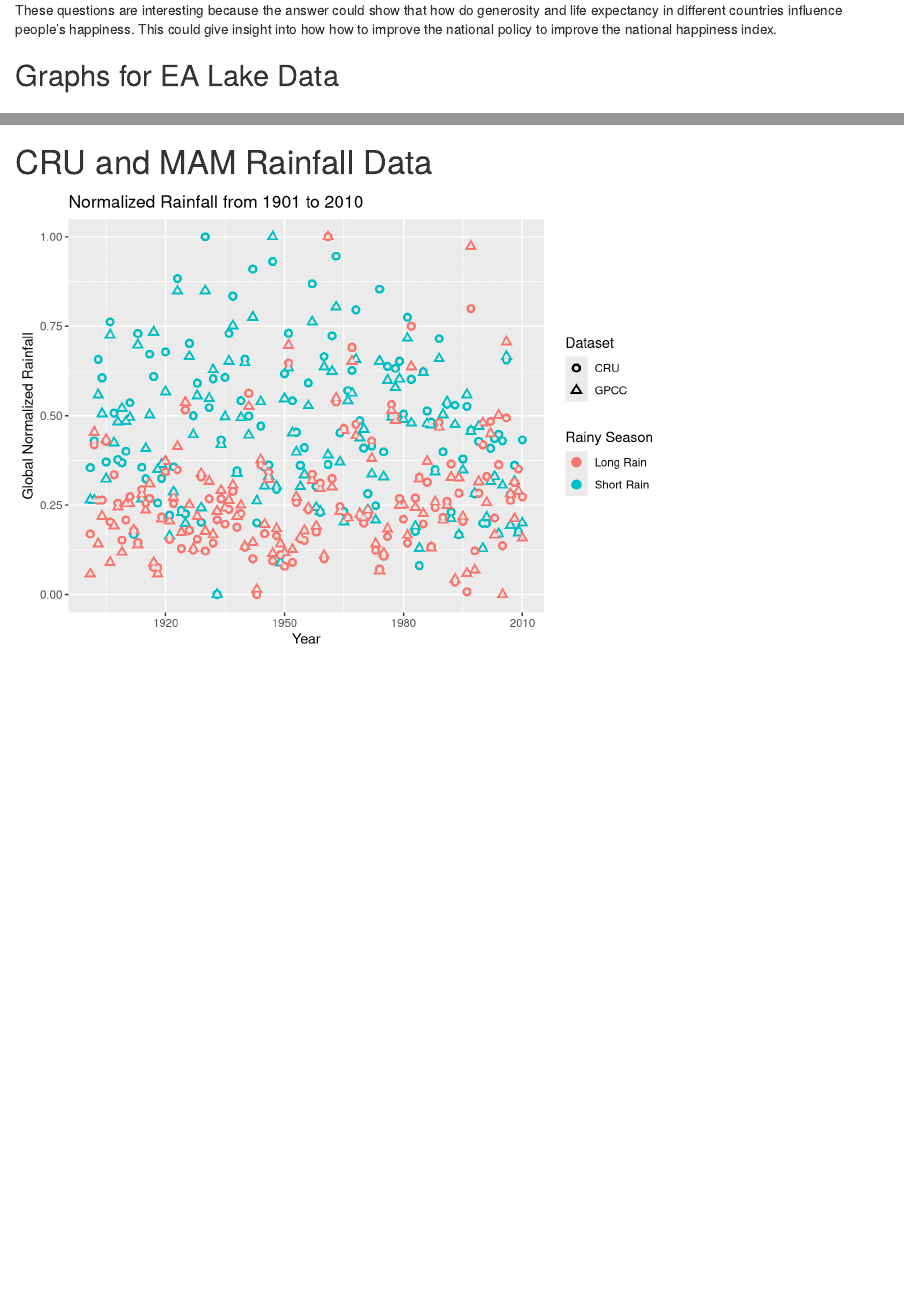
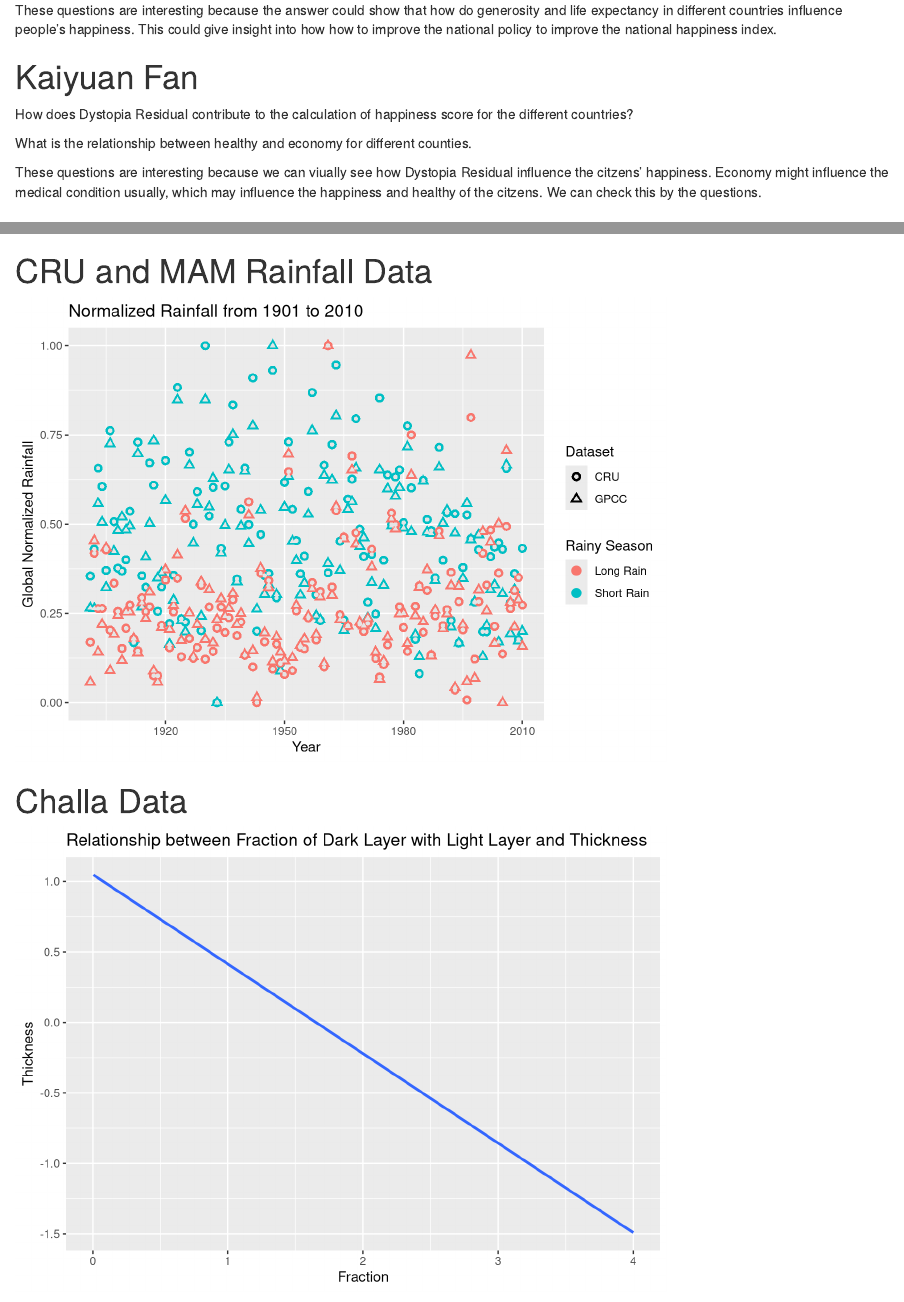
Before and after one commit to eugenemiller112/lab8, an R Markdown document (lab8allStars.Rmd): the page in a window 1100 px wide, from 1020 px down, and a second part further down, joined at a grey line. Rendered offline with R 4.5, knitr and Pandoc, with nearby package versions.

Commit message:
Final version

````diff
--- a/lab8allStars.Rmd
+++ b/lab8allStars.Rmd
@@ -40,6 +40,14 @@ How does The extent to which generosity contributed to the calculation of the ha
 How does the extent to which life expectancy contributed to the calculation of the happiness score vary by the region of the world?
 
 These questions are interesting because the answer could show that how do generosity and life expectancy in different countries influence people's happiness. This could give insight into how how to improve the national policy to improve the national happiness index.
+
+# Kaiyuan Fan
+
+How does Dystopia Residual contribute to the calculation of happiness score for the different countries?
+
+What is the relationship between healthy and economy for different counties.
+
+These questions are interesting because we can viually see how Dystopia Residual influence the citzens' happiness. Economy might influence the medical condition usually, which may influence the happiness and healthy of the citzens. We can check this by the questions.
 
 ## Graphs for EA Lake Data
 
@@ -130,3 +138,22 @@ ggplot(data2) +
   ylab("Global Normalized Rainfall") +
   scale_color_discrete(name="Rainy Season")
 ```
+
+# Challa Data
+```{r, echo = FALSE, message = FALSE, warning = FALSE}
+library(tidyverse)
+library(readxl)
+
+cdata <- read_excel("East Africa lake data.xlsx", sheet = "Challa", skip = 1)
+
+cha <- cdata[-c(1),]
+new <- transmute(cha,year=`Age AD`, number=`varve number`,
+thickness = as.double(`varve thickness`),dark.layer=as.double(`dark layer`), light.layer=as.double(`light layer`))
+challa <-new %>%
+  mutate('Fraction' = `dark.layer`/`light.layer`)
+#Fraction means fraction of Dark Layer with Light Layer
+
+ggplot(challa, aes(Fraction, thickness)) +
+  geom_smooth(method = lm, se = FALSE) +
+  labs(y ="Thickness", title = "Relationship between Fraction of Dark Layer with Light Layer and Thickness ")
+```
````
Also changed, not shown: lab8allStars.html.
